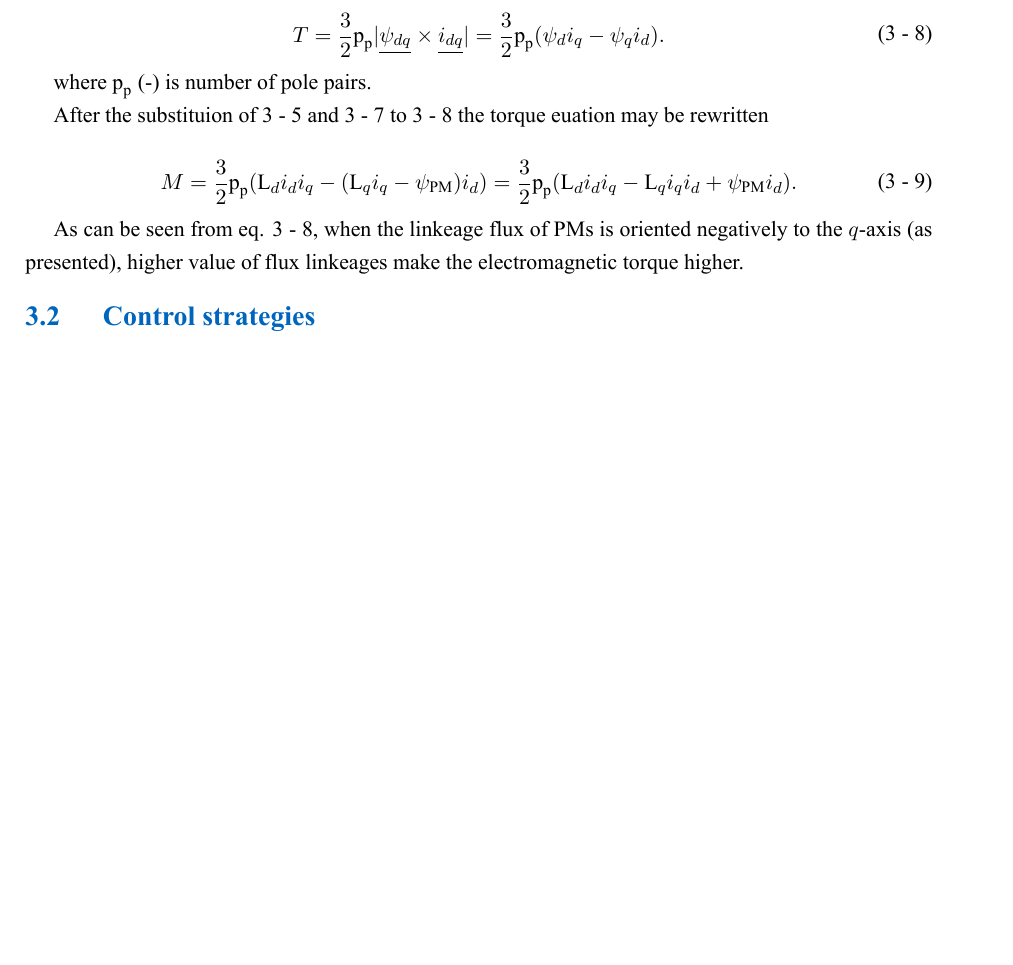
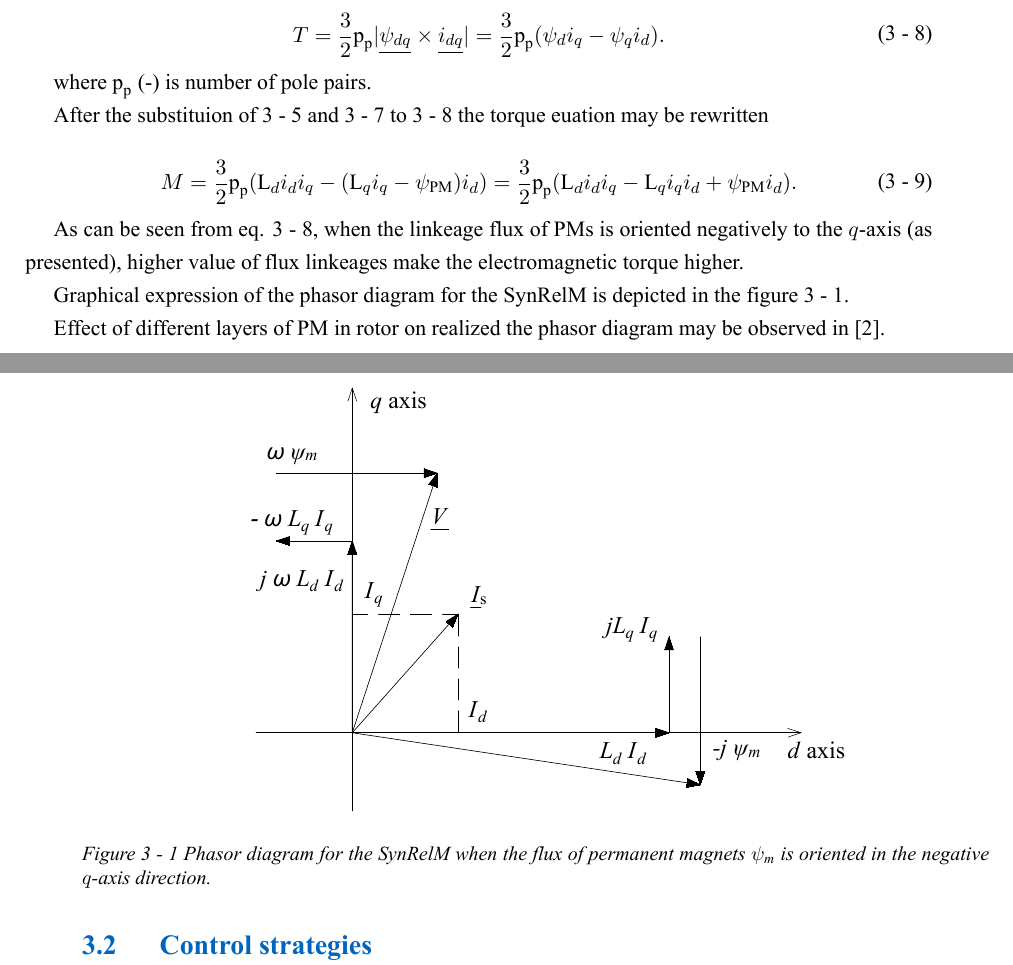
Before and after one commit to petrzakopal/phd-xp14des, a LaTeX document (uloha2/tex/text.tex): part of page 10 of 15 before the commit and two parts of pages 10 and 11 of 15 after it, the two joined at a grey line, cut so that both start at the same text, the shorter picture padded with empty space. Compiled offline with XeLaTeX.

Commit message:
added phasor diagram+reading article on control

```diff
--- a/uloha2/tex/text.tex
+++ b/uloha2/tex/text.tex
@@ -373,7 +373,19 @@ It has been observed, that when inserting the \gls{abbreviation:pm} in the cente
         \end{equation}
 
         \par
-        As can be seen from eq. \ref{eq:torque-general}, when the linkeage flux of \gls{abbreviation:pm}s is oriented negatively to the $q$-axis (as presented), higher value of flux linkeages make the electromagnetic torque higher.
+        As can be seen from eq. \ref{eq:torque-general}, when the linkeage flux of \gls{abbreviation:pm}s is oriented negatively to the $q$-axis (as presented), higher value of flux linkeages make the electromagnetic torque higher.\par
+
+        Graphical expression of the phasor diagram for the \gls{abbreviation:synrelm} is depicted in the figure \ref{fig:cad-pmasynrm-vector-diagram}.
+
+        \begin{figure}[htbp!]
+            \centering
+            \includegraphics[width=0.70\textwidth]{src/pdf/cad-pmasynrm-vector-diagram.pdf}
+            \caption{Phasor diagram for the \gls{abbreviation:synrelm} when the flux of permanent magnets $\psi_\text{m}$ is oriented in the negative $q$-axis direction.}
+            \label{fig:cad-pmasynrm-vector-diagram}
+    \end{figure}
+
+    \par
+    Effect of different layers of \gls{abbreviation:pm} in rotor on realized the phasor diagram may be observed in \cite{huynh-design-and-analysis-of-perm-as-synch-rel-m}.
 
     \subsection{Control strategies}
 
```
Also changed, not shown: uloha2/tex/src/pdf/cad-pmasynrm-vector-diagram.pdf (added), uloha2/tex/text.pdf, 1 other file.
